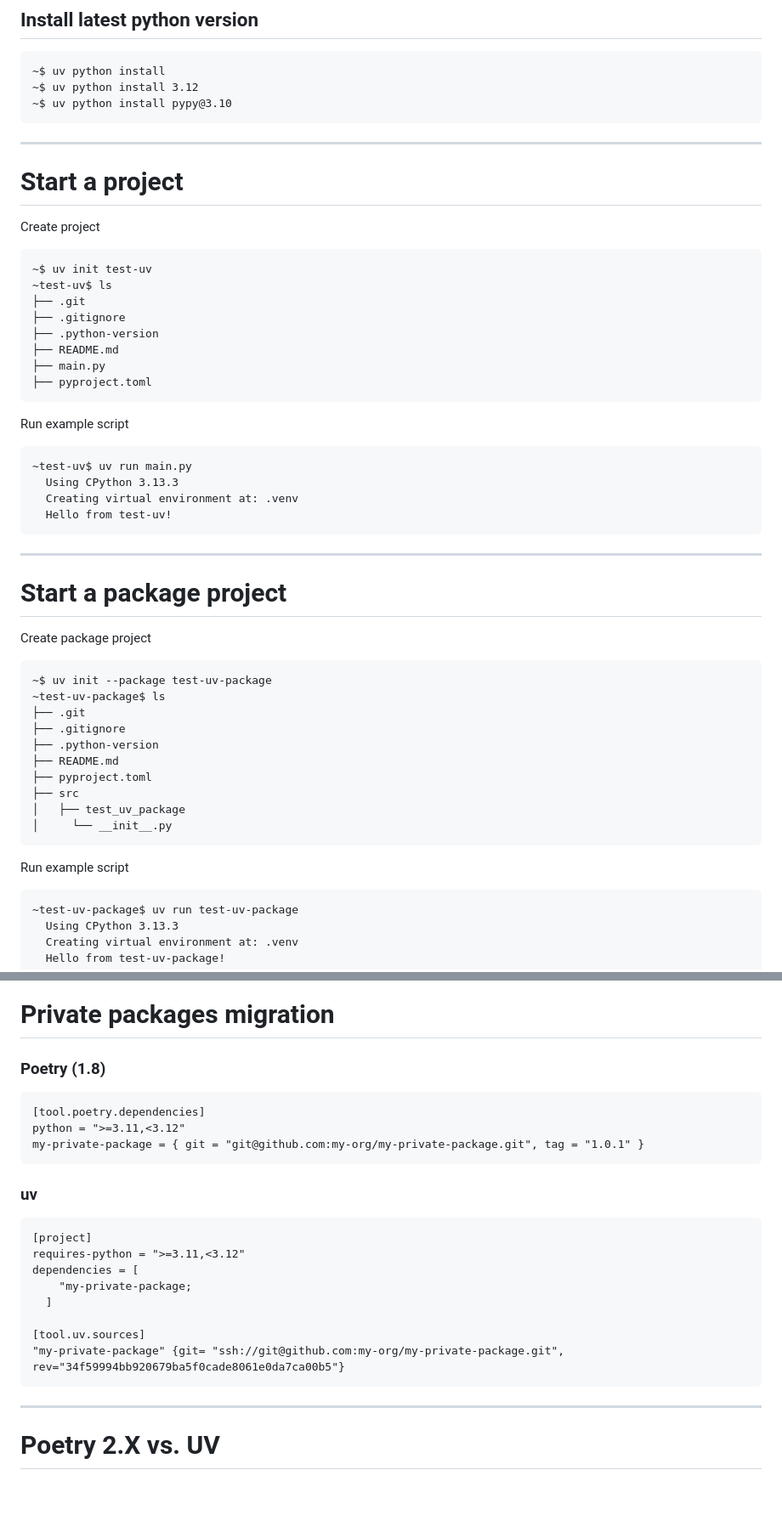
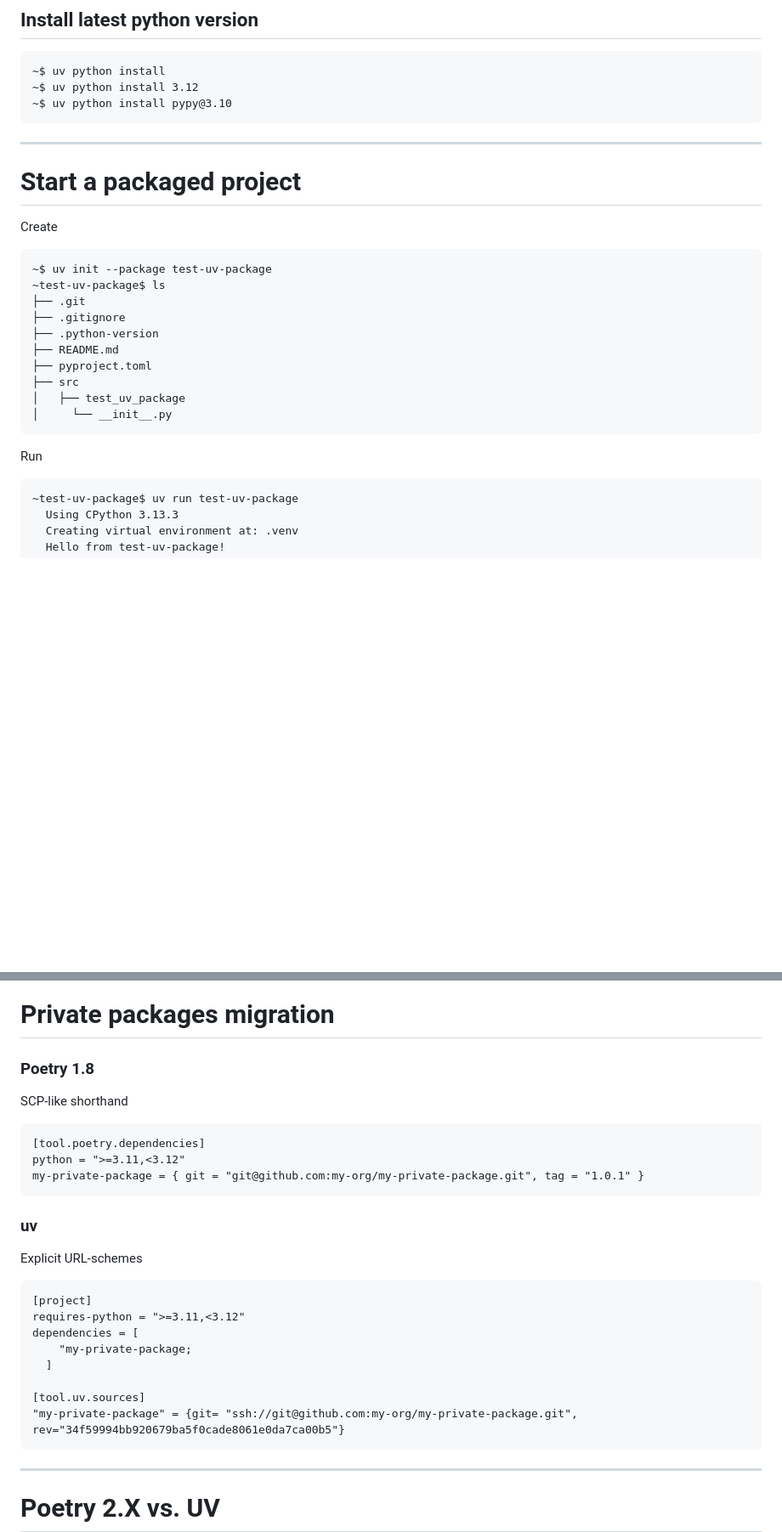
Before and after one commit to sunnivin/python-dependency-inferno, a Markdown page: talk/slides.md, 2 parts joined by grey strips. Shown: that part at 85% size. GitHub-like rendering; blank space fills up the shorter version.

Commit message:
mod: layout tweeks

````diff
--- a/talk/slides.md
+++ b/talk/slides.md
@@ -123,7 +123,7 @@ Usage: uv [OPTIONS] <COMMAND>
 ---
 
 
-# Start a project
+<!-- # Start a project
 
 Create project
 ```
@@ -145,11 +145,11 @@ Run example script
   Creating virtual environment at: .venv
   Hello from test-uv!
 ```
----
+---  -->
 
-# Start a package project
+# Start a packaged project
 
-Create package project
+Create
 ```
 ~$ uv init --package test-uv-package
 ~test-uv-package$ ls
@@ -163,7 +163,7 @@ Create package project
 │     └── __init__.py
 ```
 
-Run example script
+Run
 
 ```
 ~test-uv-package$ uv run test-uv-package
@@ -234,7 +234,8 @@ Run example script
 
 # Private packages migration
 
-### Poetry (1.8)
+### Poetry 1.8
+SCP-like shorthand
 ```
 [tool.poetry.dependencies]
 python = ">=3.11,<3.12"
@@ -243,6 +244,7 @@ my-private-package = { git = "git@github.com:my-org/my-private-package.git", tag
 
 
 ### uv
+Explicit URL-schemes
 ```
 [project]
 requires-python = ">=3.11,<3.12"
@@ -251,7 +253,7 @@ dependencies = [
   ]
 
 [tool.uv.sources]
-"my-private-package" {git= "ssh://git@github.com:my-org/my-private-package.git", rev="34f59994bb920679ba5f0cade8061e0da7ca00b5"}
+"my-private-package" = {git= "ssh://git@github.com:my-org/my-private-package.git", rev="34f59994bb920679ba5f0cade8061e0da7ca00b5"}
 ```
 
 ---
````
Also changed, not shown: other parts of talk/slides.md (+2 -2 lines).
